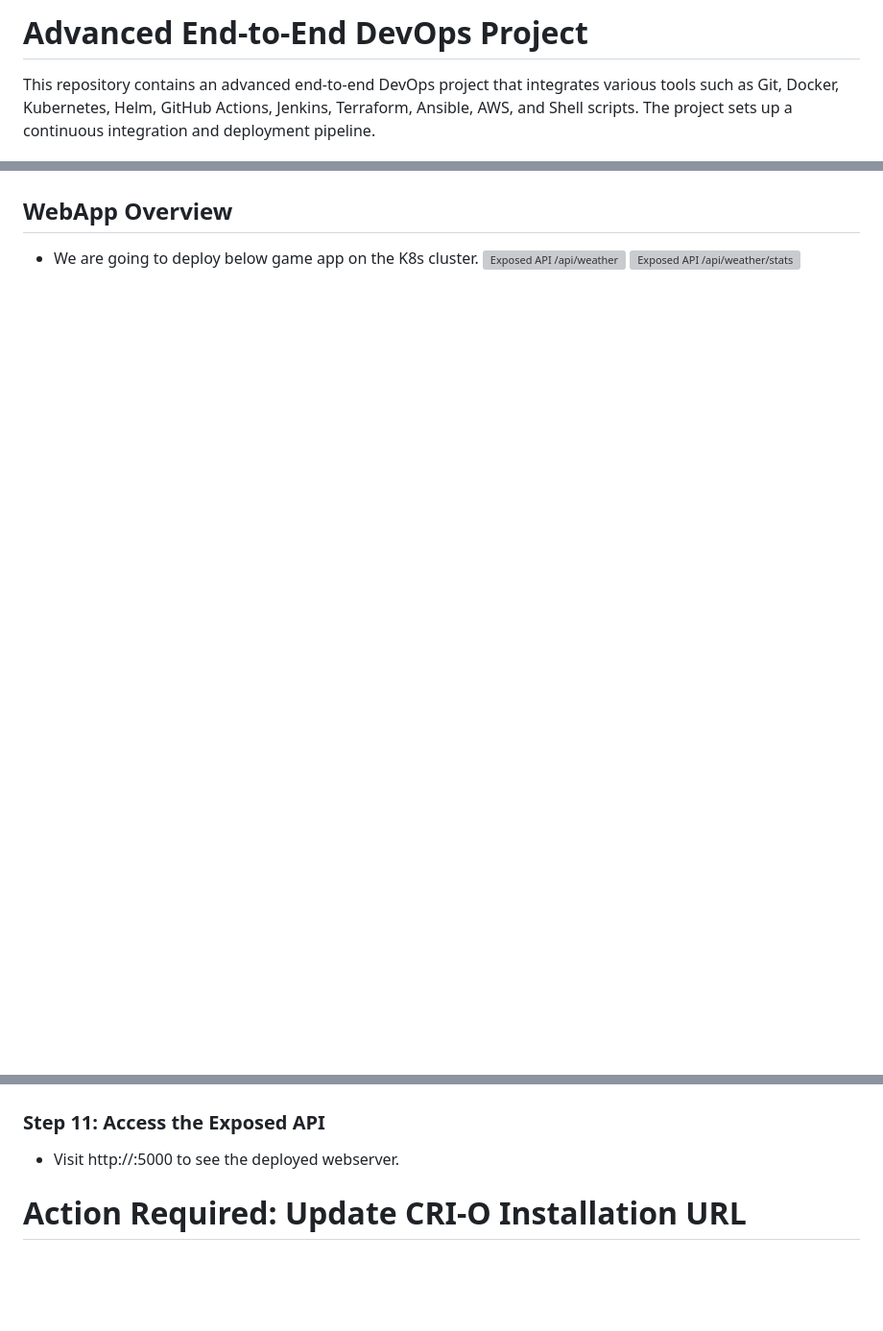
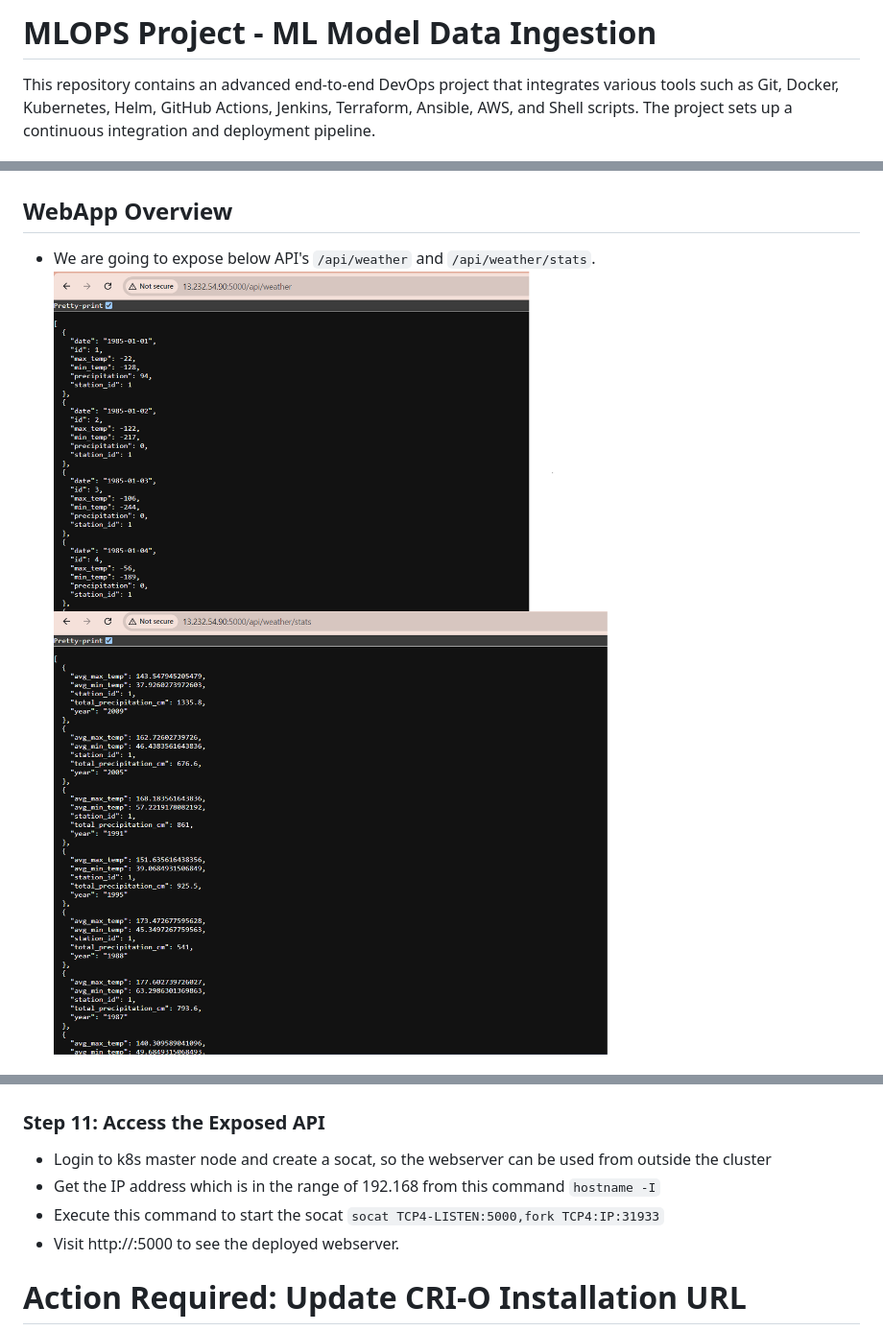
Before and after one commit to sudhanshuvlog/Devops-MLOPS-Project, a Markdown page: README.md, 3 parts joined by grey strips. Shown: that part at 96% size. GitHub-like rendering; pictures changed too: Screenshots/api-weather-stats.png (added), Screenshots/api-weather.png (added); blank space fills up the shorter version; grey boxes are pictures that could not be loaded.

```diff
--- a/README.md
+++ b/README.md
@@ -1,4 +1,4 @@
-# Advanced End-to-End DevOps Project
+# MLOPS Project - ML Model Data Ingestion
 
 This repository contains an advanced end-to-end DevOps project that integrates various tools such as Git, Docker, Kubernetes, Helm, GitHub Actions, Jenkins, Terraform, Ansible, AWS, and Shell scripts. The project sets up a continuous integration and deployment pipeline.
 
@@ -8,8 +8,8 @@ This repository contains an advanced end-to-end DevOps project that integrates v
 
 ## WebApp Overview
 
-- We are going to deploy below game app on the K8s cluster.
-![Exposed API /api/weather](Screenshots/webapp-weather.png)
-![Exposed API /api/weather/stats](Screenshots/webapp-stats.png)
+- We are going to expose below API's `/api/weather` and `/api/weather/stats`.
+![Exposed API /api/weather](Screenshots/api-weather.png)
+![Exposed API /api/weather/stats](Screenshots/api-weather-stats.png)
 
 
@@ -62,6 +118,9 @@ This repository contains an advanced end-to-end DevOps project that integrates v
 - ![Jenkins Pipeline Stage View](Screenshots/jenkinspipeline.png)
 
 ### Step 11: Access the Exposed API
+- Login to k8s master node and create a socat, so the webserver can be used from outside the cluster
+- Get the IP address which is in the range of 192.168 from this command `hostname -I`
+- Execute this command to start the socat `socat TCP4-LISTEN:5000,fork TCP4:IP:31933`
 - Visit http://<K8sMaster-ip>:5000 to see the deployed webserver.
 
 
```
Also changed, not shown: other parts of README.md (+58 -2 lines), 2 other files.
